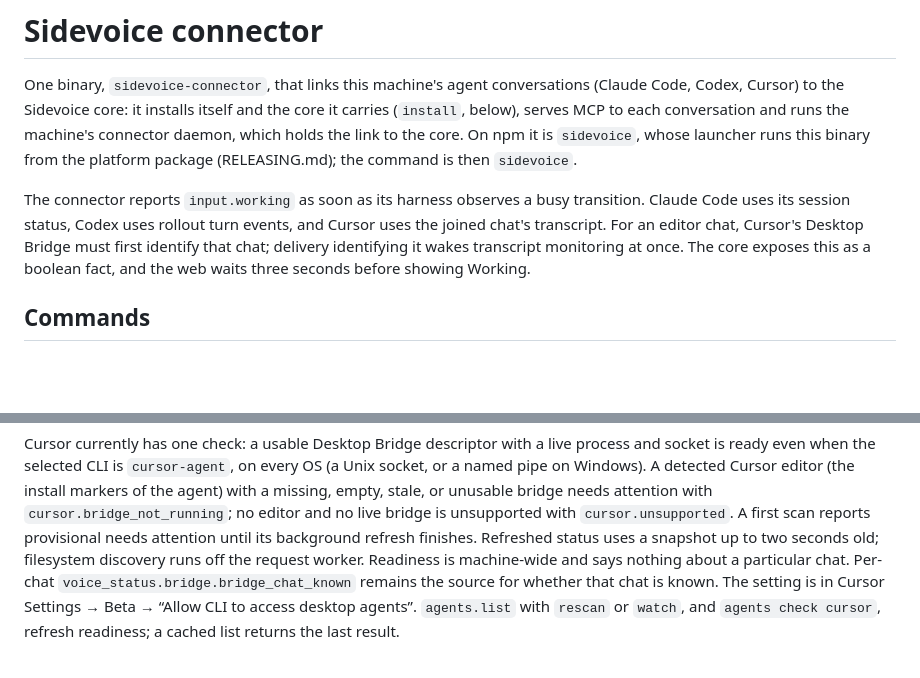
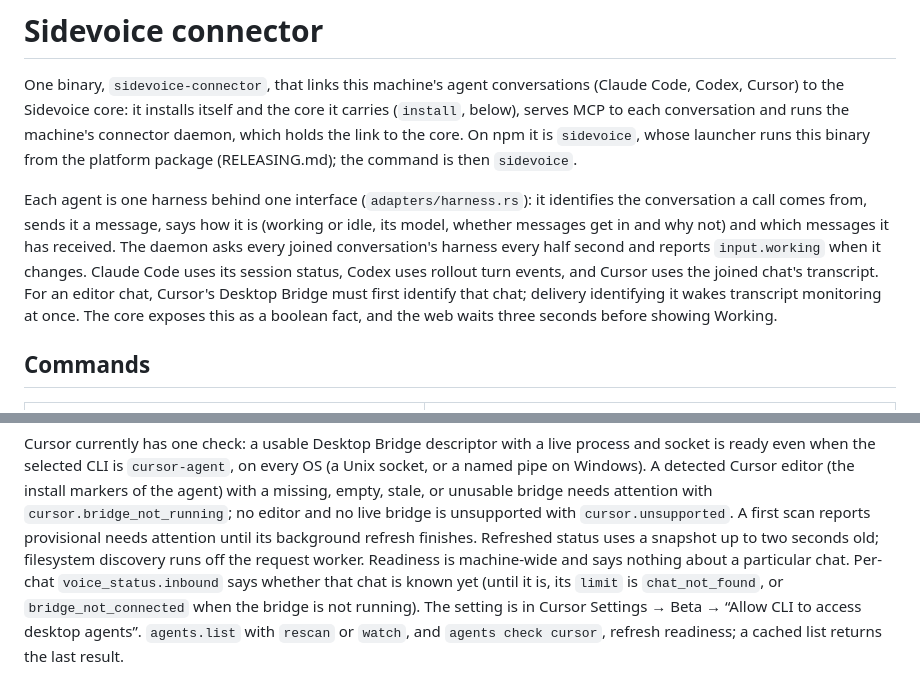
Before and after one commit to sidevoice/sidevoice-connector, a Markdown page: connector/README.md, 2 parts joined by grey strips. Rendered like a GitHub page; blank space fills up the shorter version.

Commit message:
docs: the harness interface, and what voice_diagnose and voice_status now say about the way in

```diff
--- a/connector/README.md
+++ b/connector/README.md
@@ -5,8 +5,11 @@ Sidevoice core: it installs itself and the core it carries (`install`, below), s
 runs the machine's connector daemon, which holds the link to the core. On npm it is `sidevoice`, whose launcher runs
 this binary from the platform package (RELEASING.md); the command is then `sidevoice`.
 
-The connector reports `input.working` as soon as its harness observes a busy transition. Claude Code uses its
-session status, Codex uses rollout turn events, and Cursor uses the joined chat's transcript. For an editor chat,
+Each agent is one harness behind one interface (`adapters/harness.rs`): it identifies the conversation a call comes
+from, sends it a message, says how it is (working or idle, its model, whether messages get in and why not) and which
+messages it has received. The daemon asks every joined conversation's harness every half second and reports
+`input.working` when it changes. Claude Code uses its session status, Codex uses rollout turn events, and Cursor uses
+the joined chat's transcript. For an editor chat,
 Cursor's Desktop Bridge must first identify that chat; delivery identifying it wakes transcript monitoring at once.
 The core exposes this as a boolean fact, and the web waits three seconds before showing Working.
 
@@ -240,7 +243,8 @@ attention with `cursor.bridge_not_running`; no editor and no live bridge is unsu
 `cursor.unsupported`. A first scan reports provisional needs attention
 until its background refresh finishes. Refreshed status uses a snapshot up to two seconds old;
 filesystem discovery runs off the request worker. Readiness is machine-wide and says nothing about a particular chat.
-Per-chat `voice_status.bridge.bridge_chat_known` remains the source for whether that chat is known.
+Per-chat `voice_status.inbound` says whether that chat is known yet (until it is, its `limit` is `chat_not_found`, or
+`bridge_not_connected` when the bridge is not running).
 The setting is in Cursor Settings → Beta → “Allow CLI to access desktop agents”. `agents.list`
 with `rescan` or `watch`, and `agents check cursor`, refresh readiness; a cached list returns the
 last result.
```
Also changed, not shown: README.md (+3 -3 lines).
